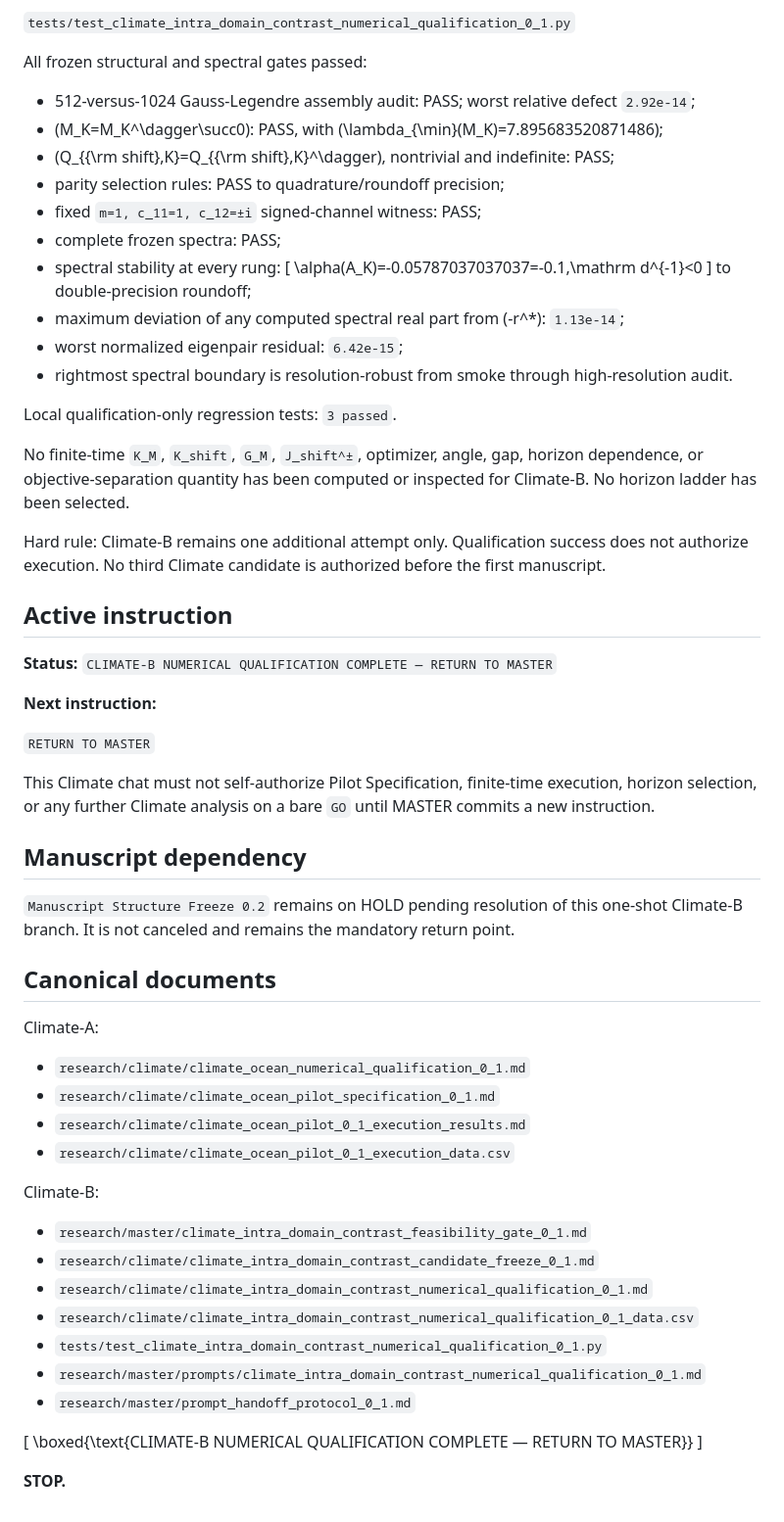
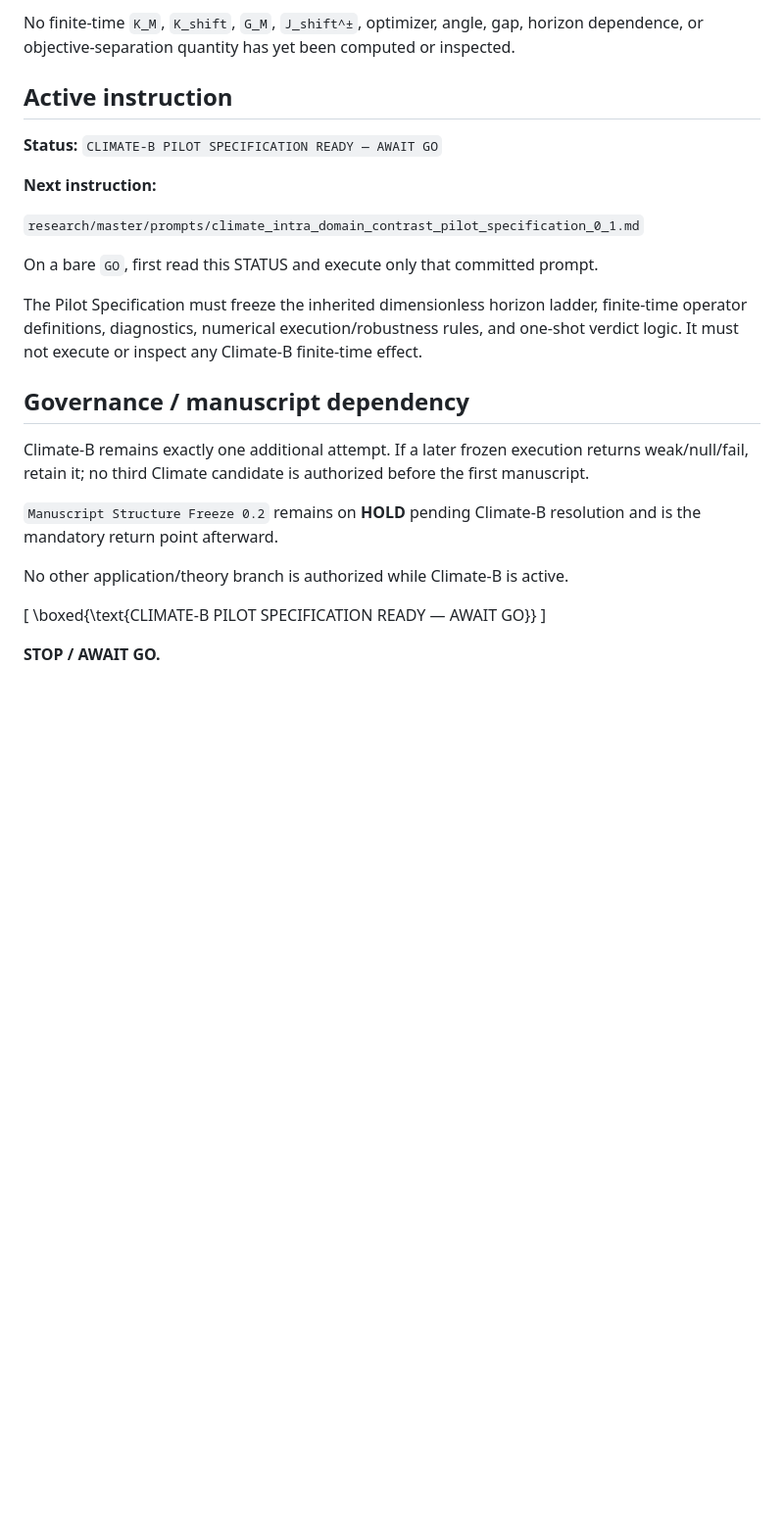
Before and after one commit to twkroll/nonmodal-flux, a Markdown page: research/climate/STATUS.md, the part around one of its changes. Shown at 98% size. GitHub-like rendering; blank space fills up the shorter version.

```diff
--- a/research/climate/STATUS.md
+++ b/research/climate/STATUS.md
@@ -76,64 +70,28 @@ Regression test:
 
-`tests/test_climate_intra_domain_contrast_numerical_qualification_0_1.py`
-
-All frozen structural and spectral gates passed:
-
-- 512-versus-1024 Gauss-Legendre assembly audit: PASS; worst relative defect `2.92e-14`;
-- \(M_K=M_K^\dagger\succ0\): PASS, with \(\lambda_{\min}(M_K)=7.895683520871486\);
-- \(Q_{{\rm shift},K}=Q_{{\rm shift},K}^\dagger\), nontrivial and indefinite: PASS;
-- parity selection rules: PASS to quadrature/roundoff precision;
-- fixed `m=1, c_11=1, c_12=±i` signed-channel witness: PASS;
-- complete frozen spectra: PASS;
-- spectral stability at every rung:
-  \[
-  \alpha(A_K)=-0.05787037037037=-0.1\,\mathrm d^{-1}<0
-  \]
-  to double-precision roundoff;
-- maximum deviation of any computed spectral real part from \(-r^*\): `1.13e-14`;
-- worst normalized eigenpair residual: `6.42e-15`;
-- rightmost spectral boundary is resolution-robust from smoke through high-resolution audit.
-
-Local qualification-only regression tests: `3 passed`.
-
-No finite-time `K_M`, `K_shift`, `G_M`, `J_shift^±`, optimizer, angle, gap, horizon dependence, or objective-separation quantity has been computed or inspected for Climate-B. No horizon ladder has been selected.
-
-Hard rule: Climate-B remains one additional attempt only. Qualification success does not authorize execution. No third Climate candidate is authorized before the first manuscript.
+No finite-time `K_M`, `K_shift`, `G_M`, `J_shift^±`, optimizer, angle, gap, horizon dependence, or objective-separation quantity has yet been computed or inspected.
 
 ## Active instruction
 
-**Status:** `CLIMATE-B NUMERICAL QUALIFICATION COMPLETE — RETURN TO MASTER`
+**Status:** `CLIMATE-B PILOT SPECIFICATION READY — AWAIT GO`
 
 **Next instruction:**
 
-`RETURN TO MASTER`
+`research/master/prompts/climate_intra_domain_contrast_pilot_specification_0_1.md`
 
-This Climate chat must not self-authorize Pilot Specification, finite-time execution, horizon selection, or any further Climate analysis on a bare `GO` until MASTER commits a new instruction.
+On a bare `GO`, first read this STATUS and execute only that committed prompt.
 
-## Manuscript dependency
+The Pilot Specification must freeze the inherited dimensionless horizon ladder, finite-time operator definitions, diagnostics, numerical execution/robustness rules, and one-shot verdict logic. It must not execute or inspect any Climate-B finite-time effect.
 
-`Manuscript Structure Freeze 0.2` remains on HOLD pending resolution of this one-shot Climate-B branch. It is not canceled and remains the mandatory return point.
+## Governance / manuscript dependency
 
-## Canonical documents
+Climate-B remains exactly one additional attempt. If a later frozen execution returns weak/null/fail, retain it; no third Climate candidate is authorized before the first manuscript.
 
-Climate-A:
+`Manuscript Structure Freeze 0.2` remains on **HOLD** pending Climate-B resolution and is the mandatory return point afterward.
 
-- `research/climate/climate_ocean_numerical_qualification_0_1.md`
-- `research/climate/climate_ocean_pilot_specification_0_1.md`
-- `research/climate/climate_ocean_pilot_0_1_execution_results.md`
-- `research/climate/climate_ocean_pilot_0_1_execution_data.csv`
-
-Climate-B:
-
-- `research/master/climate_intra_domain_contrast_feasibility_gate_0_1.md`
-- `research/climate/climate_intra_domain_contrast_candidate_freeze_0_1.md`
-- `research/climate/climate_intra_domain_contrast_numerical_qualification_0_1.md`
-- `research/climate/climate_intra_domain_contrast_numerical_qualification_0_1_data.csv`
-- `tests/test_climate_intra_domain_contrast_numerical_qualification_0_1.py`
-- `research/master/prompts/climate_intra_domain_contrast_numerical_qualification_0_1.md`
-- `research/master/prompt_handoff_protocol_0_1.md`
+No other application/theory branch is authorized while Climate-B is active.
 
 \[
-\boxed{\text{CLIMATE-B NUMERICAL QUALIFICATION COMPLETE — RETURN TO MASTER}}
+\boxed{\text{CLIMATE-B PILOT SPECIFICATION READY — AWAIT GO}}
 \]
 
-**STOP.**
+**STOP / AWAIT GO.**
```
Also changed, not shown: other parts of research/climate/STATUS.md (+31 -37 lines).
